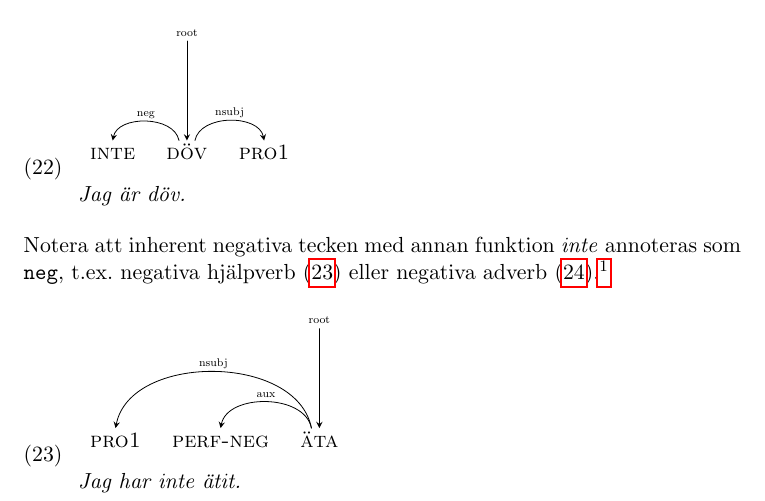
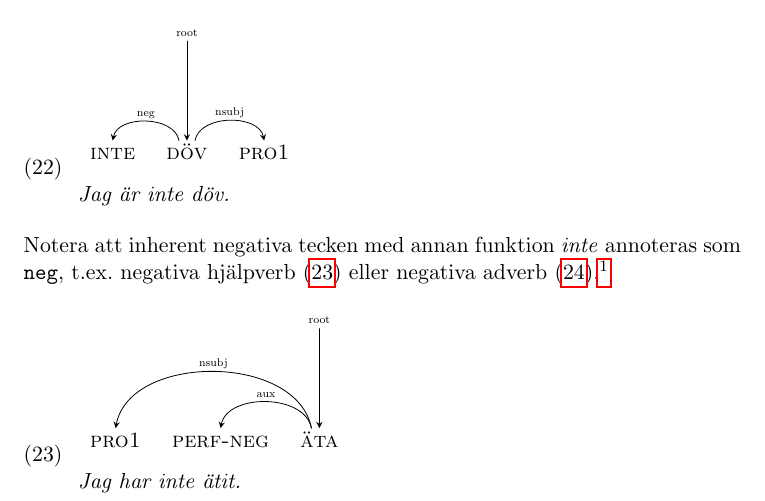
Before and after one commit to robertostling/ud-swl, a LaTeX document (docs/UD-beskrivningar_SSL.tex): part of page 7 of 14, cut so that both start at the same text. Compiled offline with pdfLaTeX.

Commit message:
Fixed typo.

```diff
--- a/docs/UD-beskrivningar_SSL.tex
+++ b/docs/UD-beskrivningar_SSL.tex
@@ -400,7 +400,7 @@ Kategorin \texttt{neg} används för negationstecken (obs, endast manuella såda
    \depedge{2}{3}{nsubj}
 \end{dependency}
 \\
-\textit{Jag är döv.}
+\textit{Jag är inte döv.}
 \end{example}
 
 \noindent Notera att inherent negativa tecken med annan funktion \textit{inte} annoteras som \texttt{neg}, t.ex. negativa hjälpverb (\ref{ex:perf-neg}) eller negativa adverb (\ref{ex:neg_adv}).\footnote{Kolla upp hur detta faktiskt görs i andra UD-språk. Jag skulle kunna se en idé i att låta dessa vara språkspecifika underkategorier, t.ex. \texttt{aux:neg} respektive \texttt{advmod:neg}, eller liknande.}
```
